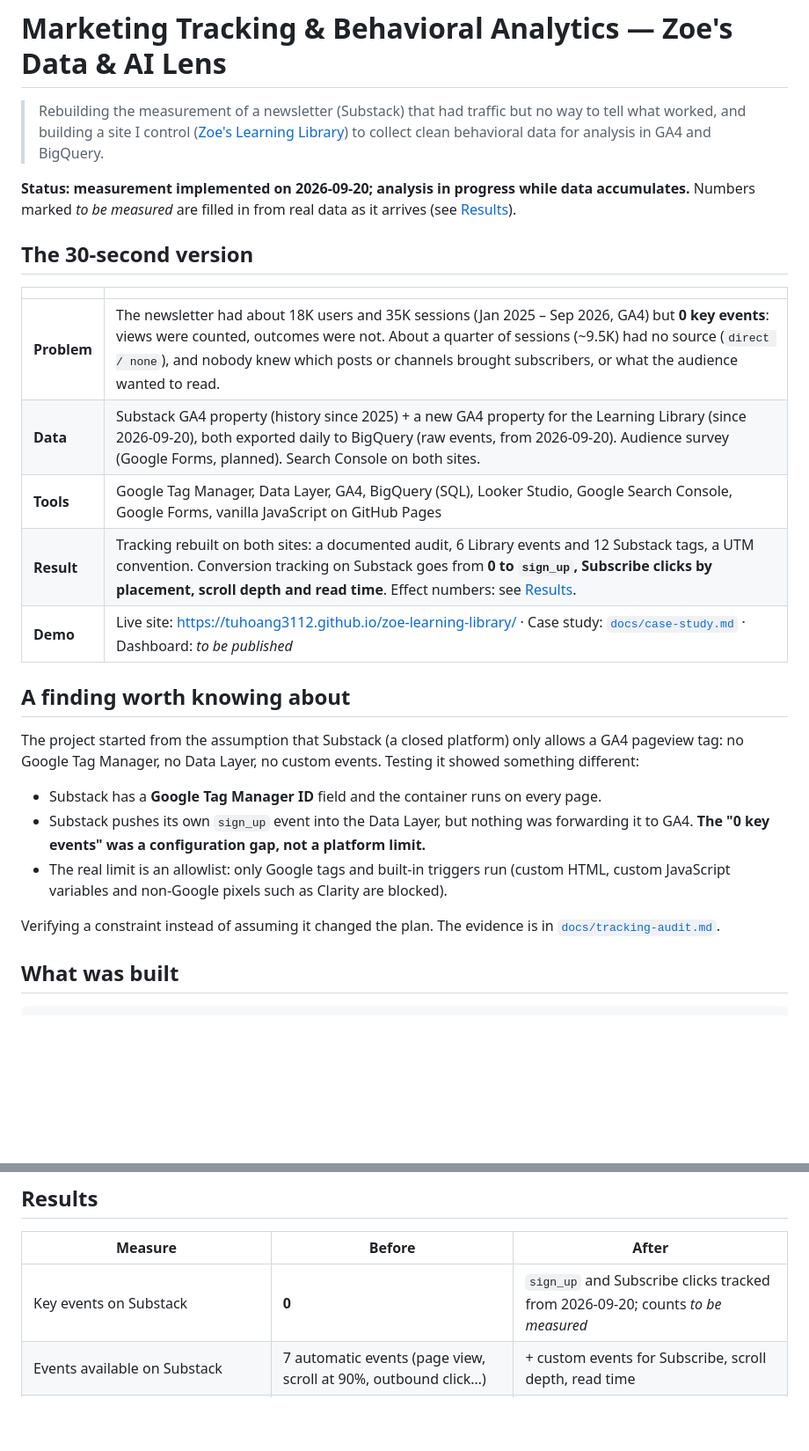
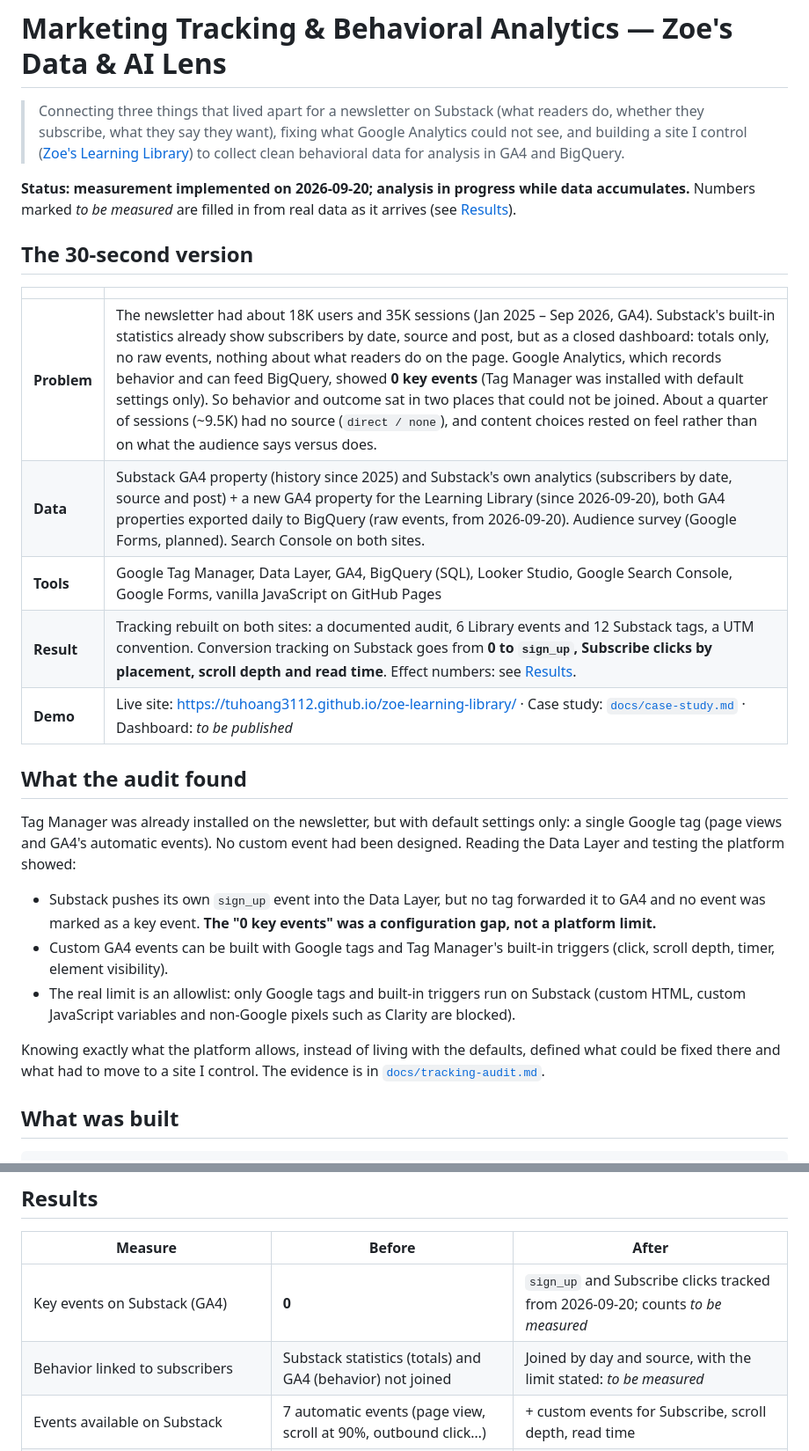
Before and after one commit to tuhoang3112/zoe-learning-library, a Markdown page: README.md, 2 parts joined by grey strips. Shown at 88% size. Drawn GitHub-style; blank space fills up the shorter version.

Commit message:
Docs: correct the problem statement (Substack analytics already answers post/source questions; GTM was already installed)
Co-Authored-By: Claude Sonnet 5 <noreply@anthropic.com>

```diff
--- a/README.md
+++ b/README.md
@@ -1,6 +1,6 @@
 # Marketing Tracking & Behavioral Analytics — Zoe's Data & AI Lens
 
-> Rebuilding the measurement of a newsletter (Substack) that had traffic but no way to tell what worked, and building a site I control ([Zoe's Learning Library](https://tuhoang3112.github.io/zoe-learning-library/)) to collect clean behavioral data for analysis in GA4 and BigQuery.
+> Connecting three things that lived apart for a newsletter on Substack (what readers do, whether they subscribe, what they say they want), fixing what Google Analytics could not see, and building a site I control ([Zoe's Learning Library](https://tuhoang3112.github.io/zoe-learning-library/)) to collect clean behavioral data for analysis in GA4 and BigQuery.
 
 **Status: measurement implemented on 2026-09-20; analysis in progress while data accumulates.** Numbers marked *to be measured* are filled in from real data as it arrives (see [Results](#results)).
 
@@ -8,21 +8,21 @@
 
 | | |
 |---|---|
-| **Problem** | The newsletter had about 18K users and 35K sessions (Jan 2025 – Sep 2026, GA4) but **0 key events**: views were counted, outcomes were not. About a quarter of sessions (~9.5K) had no source (`direct / none`), and nobody knew which posts or channels brought subscribers, or what the audience wanted to read. |
-| **Data** | Substack GA4 property (history since 2025) + a new GA4 property for the Learning Library (since 2026-09-20), both exported daily to BigQuery (raw events, from 2026-09-20). Audience survey (Google Forms, planned). Search Console on both sites. |
+| **Problem** | The newsletter had about 18K users and 35K sessions (Jan 2025 – Sep 2026, GA4). Substack's built-in statistics already show subscribers by date, source and post, but as a closed dashboard: totals only, no raw events, nothing about what readers do on the page. Google Analytics, which records behavior and can feed BigQuery, showed **0 key events** (Tag Manager was installed with default settings only). So behavior and outcome sat in two places that could not be joined. About a quarter of sessions (~9.5K) had no source (`direct / none`), and content choices rested on feel rather than on what the audience says versus does. |
+| **Data** | Substack GA4 property (history since 2025) and Substack's own analytics (subscribers by date, source and post) + a new GA4 property for the Learning Library (since 2026-09-20), both GA4 properties exported daily to BigQuery (raw events, from 2026-09-20). Audience survey (Google Forms, planned). Search Console on both sites. |
 | **Tools** | Google Tag Manager, Data Layer, GA4, BigQuery (SQL), Looker Studio, Google Search Console, Google Forms, vanilla JavaScript on GitHub Pages |
 | **Result** | Tracking rebuilt on both sites: a documented audit, 6 Library events and 12 Substack tags, a UTM convention. Conversion tracking on Substack goes from **0 to `sign_up`, Subscribe clicks by placement, scroll depth and read time**. Effect numbers: see [Results](#results). |
 | **Demo** | Live site: <https://tuhoang3112.github.io/zoe-learning-library/> · Case study: [`docs/case-study.md`](docs/case-study.md) · Dashboard: *to be published* |
 
-## A finding worth knowing about
+## What the audit found
 
-The project started from the assumption that Substack (a closed platform) only allows a GA4 pageview tag: no Google Tag Manager, no Data Layer, no custom events. Testing it showed something different:
+Tag Manager was already installed on the newsletter, but with default settings only: a single Google tag (page views and GA4's automatic events). No custom event had been designed. Reading the Data Layer and testing the platform showed:
 
-- Substack has a **Google Tag Manager ID** field and the container runs on every page.
-- Substack pushes its own `sign_up` event into the Data Layer, but nothing was forwarding it to GA4. **The "0 key events" was a configuration gap, not a platform limit.**
-- The real limit is an allowlist: only Google tags and built-in triggers run (custom HTML, custom JavaScript variables and non-Google pixels such as Clarity are blocked).
+- Substack pushes its own `sign_up` event into the Data Layer, but no tag forwarded it to GA4 and no event was marked as a key event. **The "0 key events" was a configuration gap, not a platform limit.**
+- Custom GA4 events can be built with Google tags and Tag Manager's built-in triggers (click, scroll depth, timer, element visibility).
+- The real limit is an allowlist: only Google tags and built-in triggers run on Substack (custom HTML, custom JavaScript variables and non-Google pixels such as Clarity are blocked).
 
-Verifying a constraint instead of assuming it changed the plan. The evidence is in [`docs/tracking-audit.md`](docs/tracking-audit.md).
+Knowing exactly what the platform allows, instead of living with the defaults, defined what could be fixed there and what had to move to a site I control. The evidence is in [`docs/tracking-audit.md`](docs/tracking-audit.md).
 
 ## What was built
 
@@ -55,7 +55,8 @@ Ten BigQuery scripts (funnels, CTR by position, zero-result searches, subscribe
 
 | Measure | Before | After |
 |---|---|---|
-| Key events on Substack | **0** | `sign_up` and Subscribe clicks tracked from 2026-09-20; counts *to be measured* |
+| Key events on Substack (GA4) | **0** | `sign_up` and Subscribe clicks tracked from 2026-09-20; counts *to be measured* |
+| Behavior linked to subscribers | Substack statistics (totals) and GA4 (behavior) not joined | Joined by day and source, with the limit stated: *to be measured* |
 | Events available on Substack | 7 automatic events (page view, scroll at 90%, outbound click…) | + custom events for Subscribe, scroll depth, read time |
 | Share of sessions with no source (`direct / none`) | ~17% (28-day window to 2026-09-19); ~27% over the whole history | *to be measured* over 4 weeks of UTM-tagged links |
 | Library conversion (`cta_substack_click` per session) | not tracked | *to be measured* |
```
Also changed, not shown: docs/case-study.md (+15 -11 lines), docs/tracking-audit.md (+10 -8 lines).
